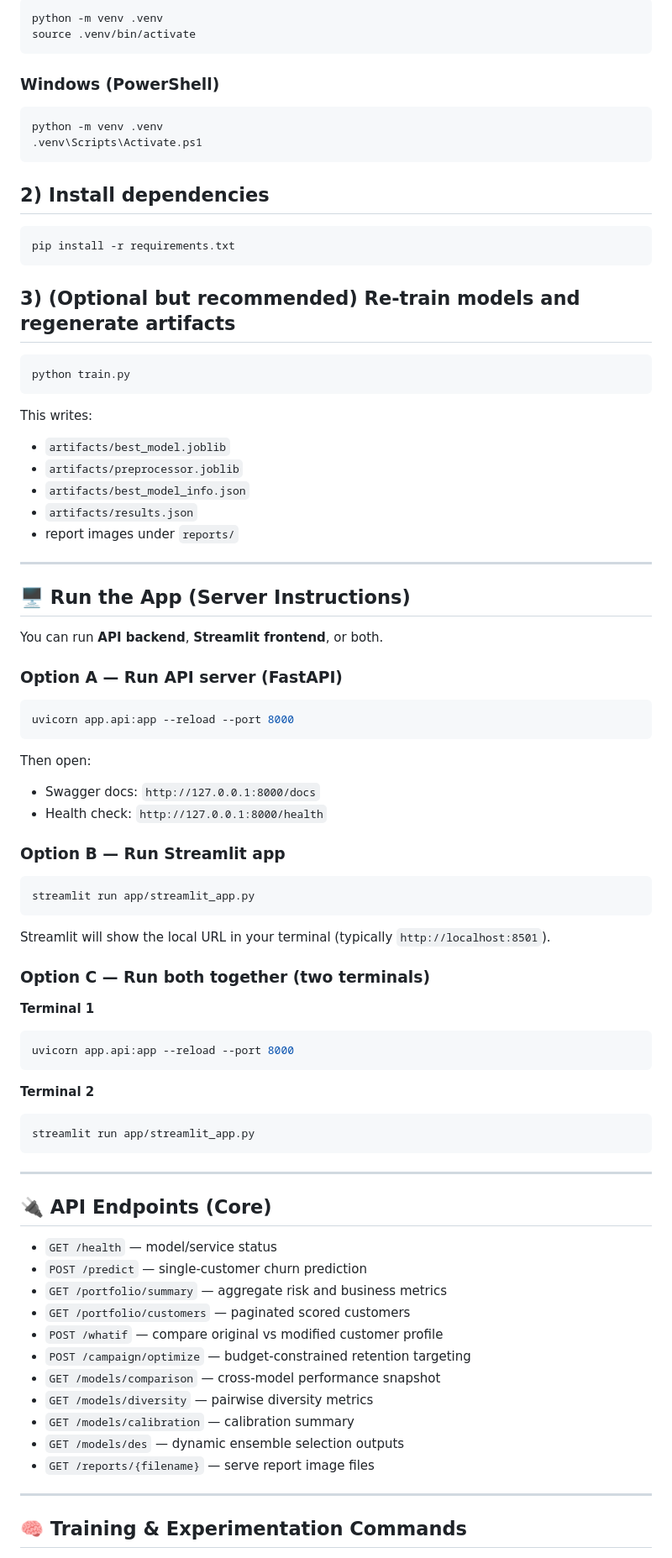
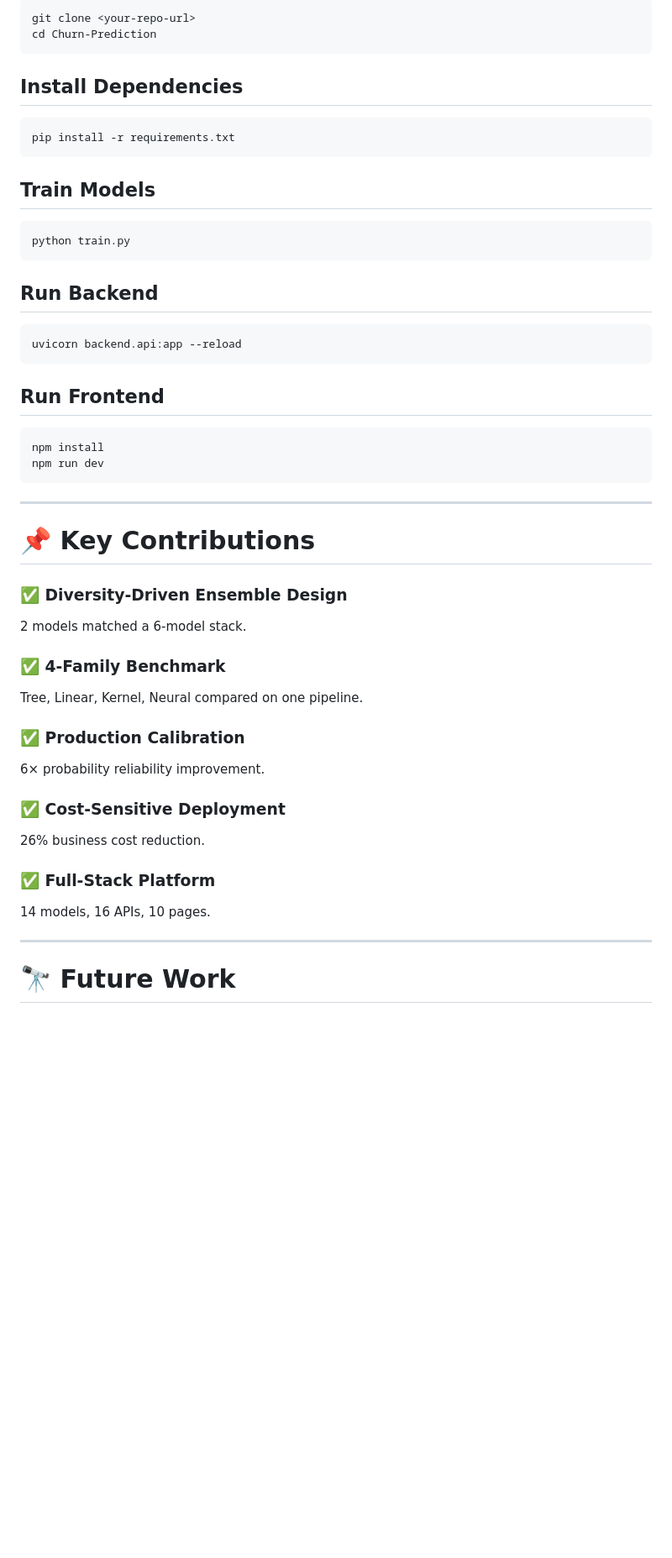
Before and after one commit to zouaynib/Churn-Prediction-, a Markdown page: README.md, the part around one of its changes. Shown at 84% size. Drawn GitHub-style; blank space fills up the shorter version.

````diff
--- a/README.md
+++ b/README.md
@@ -89,86 +310,58 @@ flowchart LR
 ```bash
-python -m venv .venv
-source .venv/bin/activate
+git clone <your-repo-url>
+cd Churn-Prediction
 ```
 
-### Windows (PowerShell)
-```powershell
-python -m venv .venv
-.venv\Scripts\Activate.ps1
-```
-
-## 2) Install dependencies
+## Install Dependencies
 
 ```bash
 pip install -r requirements.txt
 ```
 
-## 3) (Optional but recommended) Re-train models and regenerate artifacts
+## Train Models
 
 ```bash
 python train.py
 ```
 
-This writes:
-- `artifacts/best_model.joblib`
-- `artifacts/preprocessor.joblib`
-- `artifacts/best_model_info.json`
-- `artifacts/results.json`
-- report images under `reports/`
-
----
-
-## 🖥️ Run the App (Server Instructions)
-
-You can run **API backend**, **Streamlit frontend**, or both.
-
-### Option A — Run API server (FastAPI)
+## Run Backend
 
 ```bash
-uvicorn app.api:app --reload --port 8000
+uvicorn backend.api:app --reload
 ```
 
-Then open:
-- Swagger docs: `http://127.0.0.1:8000/docs`
-- Health check: `http://127.0.0.1:8000/health`
-
-### Option B — Run Streamlit app
+## Run Frontend
 
 ```bash
-streamlit run app/streamlit_app.py
-```
-
-Streamlit will show the local URL in your terminal (typically `http://localhost:8501`).
-
-### Option C — Run both together (two terminals)
-
-**Terminal 1**
-```bash
-uvicorn app.api:app --reload --port 8000
-```
-
-**Terminal 2**
-```bash
-streamlit run app/streamlit_app.py
+npm install
+npm run dev
 ```
 
 ---
 
-## 🔌 API Endpoints (Core)
+# 📌 Key Contributions
 
-- `GET /health` — model/service status
-- `POST /predict` — single-customer churn prediction
-- `GET /portfolio/summary` — aggregate risk and business metrics
-- `GET /portfolio/customers` — paginated scored customers
-- `POST /whatif` — compare original vs modified customer profile
-- `POST /campaign/optimize` — budget-constrained retention targeting
-- `GET /models/comparison` — cross-model performance snapshot
-- `GET /models/diversity` — pairwise diversity metrics
-- `GET /models/calibration` — calibration summary
-- `GET /models/des` — dynamic ensemble selection outputs
-- `GET /reports/{filename}` — serve report image files
+### ✅ Diversity-Driven Ensemble Design
+
+2 models matched a 6-model stack.
+
+### ✅ 4-Family Benchmark
+
+Tree, Linear, Kernel, Neural compared on one pipeline.
+
+### ✅ Production Calibration
+
+6× probability reliability improvement.
+
+### ✅ Cost-Sensitive Deployment
+
+26% business cost reduction.
+
+### ✅ Full-Stack Platform
+
+14 models, 16 APIs, 10 pages.
 
 ---
 
-## 🧠 Training & Experimentation Commands
+# 🔭 Future Work
 
````
Also changed, not shown: other parts of README.md (+299 -116 lines).
